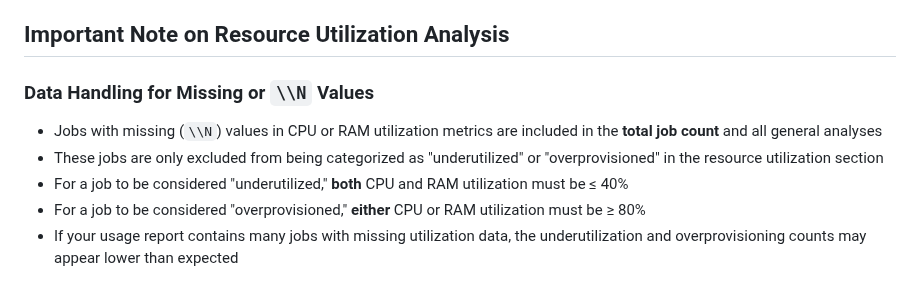
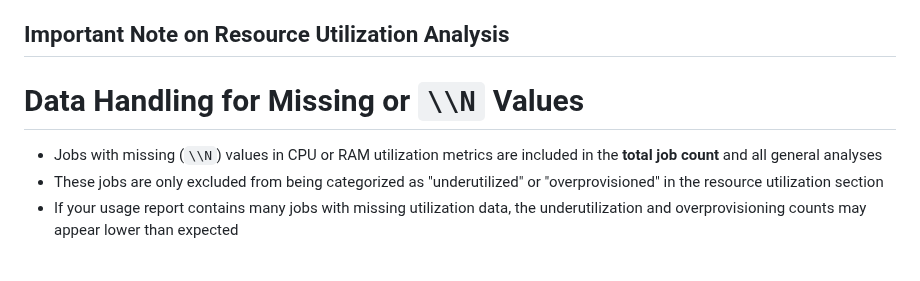
Before and after one commit to HennaAbbas/Tsion_credit_usage, a Markdown page: README.md, the part around the change. GitHub-like rendering.

```diff
--- a/README.md
+++ b/README.md
@@ -48,11 +48,9 @@ This dashboard provides comprehensive visualizations to help you understand your
 
 ## Important Note on Resource Utilization Analysis
 
-### Data Handling for Missing or `\\N` Values
+# Data Handling for Missing or `\\N` Values
 - Jobs with missing (`\\N`) values in CPU or RAM utilization metrics are included in the **total job count** and all general analyses
 - These jobs are only excluded from being categorized as "underutilized" or "overprovisioned" in the resource utilization section
-- For a job to be considered "underutilized," **both** CPU and RAM utilization must be ≤ 40%
-- For a job to be considered "overprovisioned," **either** CPU or RAM utilization must be ≥ 80%
 - If your usage report contains many jobs with missing utilization data, the underutilization and overprovisioning counts may appear lower than expected
 
 The resource utilization analysis provides insights based only on jobs with valid utilization metrics. For the most accurate results, ensure your CircleCI usage report includes complete CPU and RAM utilization data.
```
